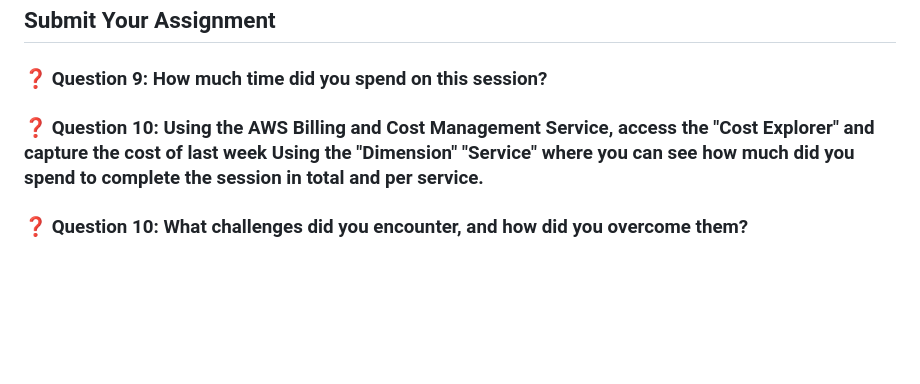
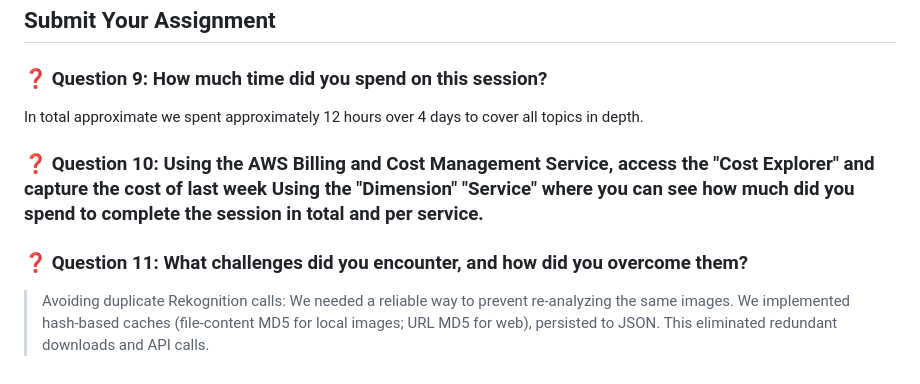
Before and after one commit to pol-33/ccbda-labs, a Markdown page: README.md, the part around the change. Drawn GitHub-style; blank space fills up the shorter version.

Commit message:
ADD: avance respuestas

```diff
--- a/README.md
+++ b/README.md
@@ -716,6 +716,11 @@ We compared these and other examples and found that the console surfaces more la
 ## Submit Your Assignment
 ### ❓ Question 9: How much time did you spend on this session?
 
+In total approximate we spent approximately 12 hours over 4 days to cover all topics in depth.
+
 ### ❓ Question 10: Using the AWS Billing and Cost Management Service, access the "Cost Explorer" and capture the cost of last week Using the "Dimension" "Service" where you can see how much did you spend to complete the session in total and per service.
 
-### ❓ Question 10: What challenges did you encounter, and how did you overcome them?
+### ❓ Question 11: What challenges did you encounter, and how did you overcome them?
+>
+>Avoiding duplicate Rekognition calls: We needed a reliable way to prevent re-analyzing the same images. We implemented hash-based caches (file-content MD5 for local images; URL MD5 for web), persisted to JSON. This eliminated redundant downloads and API calls.
+>
```
